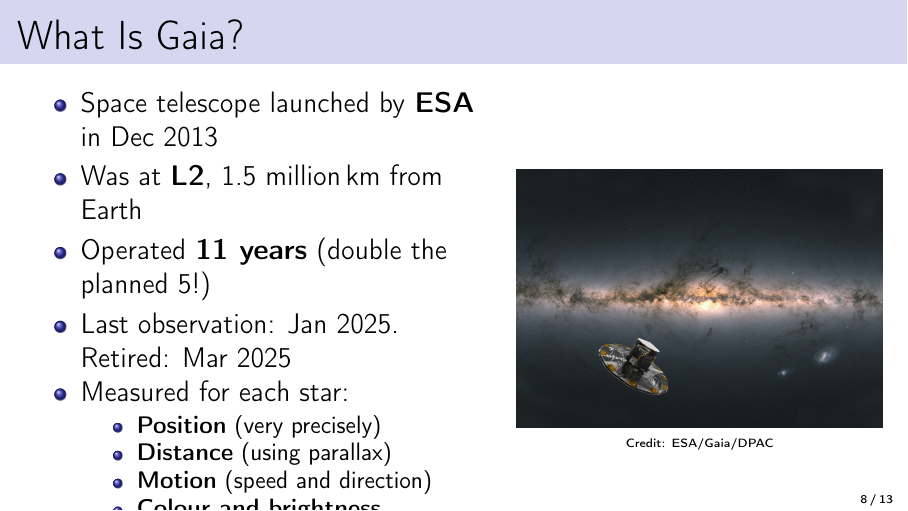
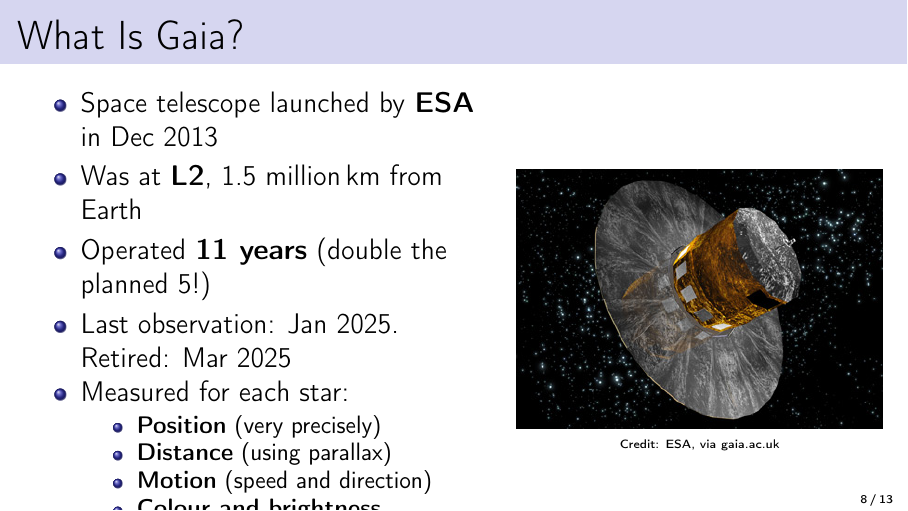
Before and after one commit to MichaelNedzelsky/Gaia_presentation_20260322, LaTeX slides (presentation.tex): page 8 of 13. Compiled offline with pdfLaTeX.

Commit message:
Update Gaia satellite image and split Andromeda into two slides
- Use Gaia satellite image from gaia.ac.uk
- Add main Andromeda photo (Killarney Observatory, Wikimedia)
- Move Moon-Andromeda comparison to its own slide
- Update script to flow across both Andromeda slides

```diff
--- a/presentation.tex
+++ b/presentation.tex
@@ -203,7 +203,7 @@ From 850 stars to 2{,}000{,}000{,}000 stars --- in 2{,}000 years
 \includegraphics[width=\textwidth]{images/gaia_satellite.jpg}
 
 \smallskip
-\tiny Credit: ESA/Gaia/DPAC
+\tiny Credit: ESA, via gaia.ac.uk
 \end{center}
 \end{column}
 \end{columns}
```
Also changed, not shown: images/gaia_satellite.jpg.
